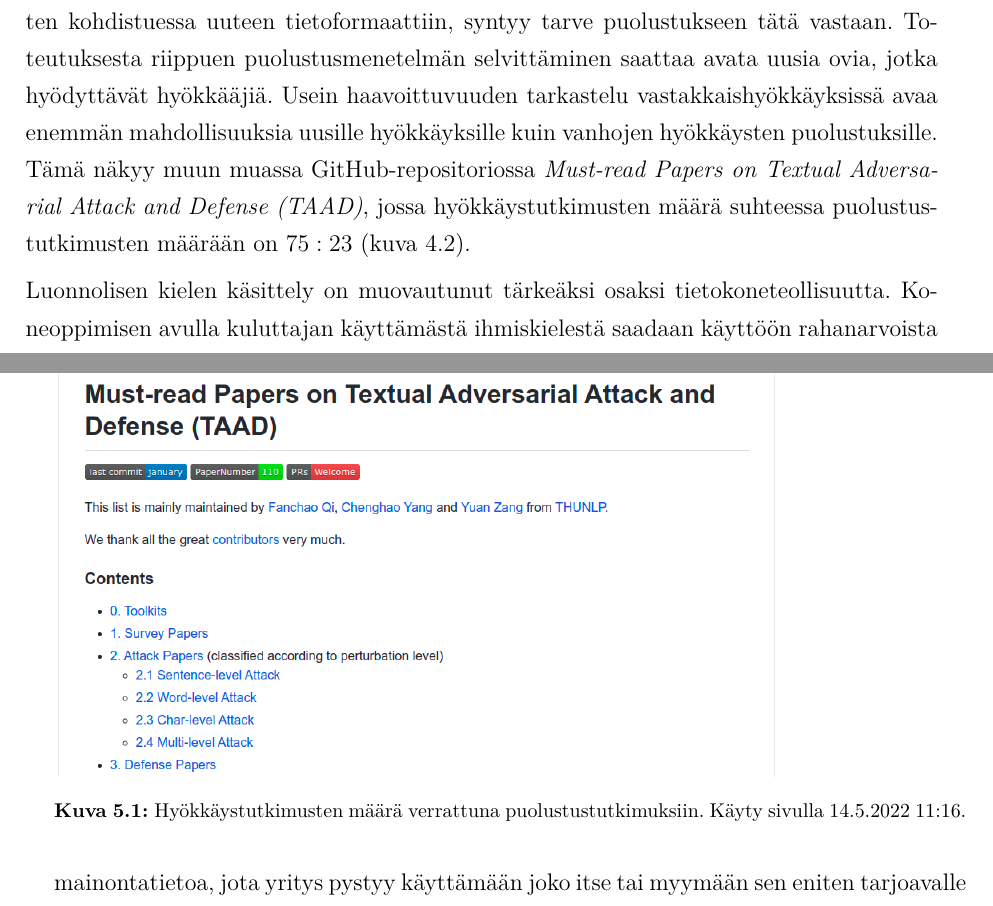
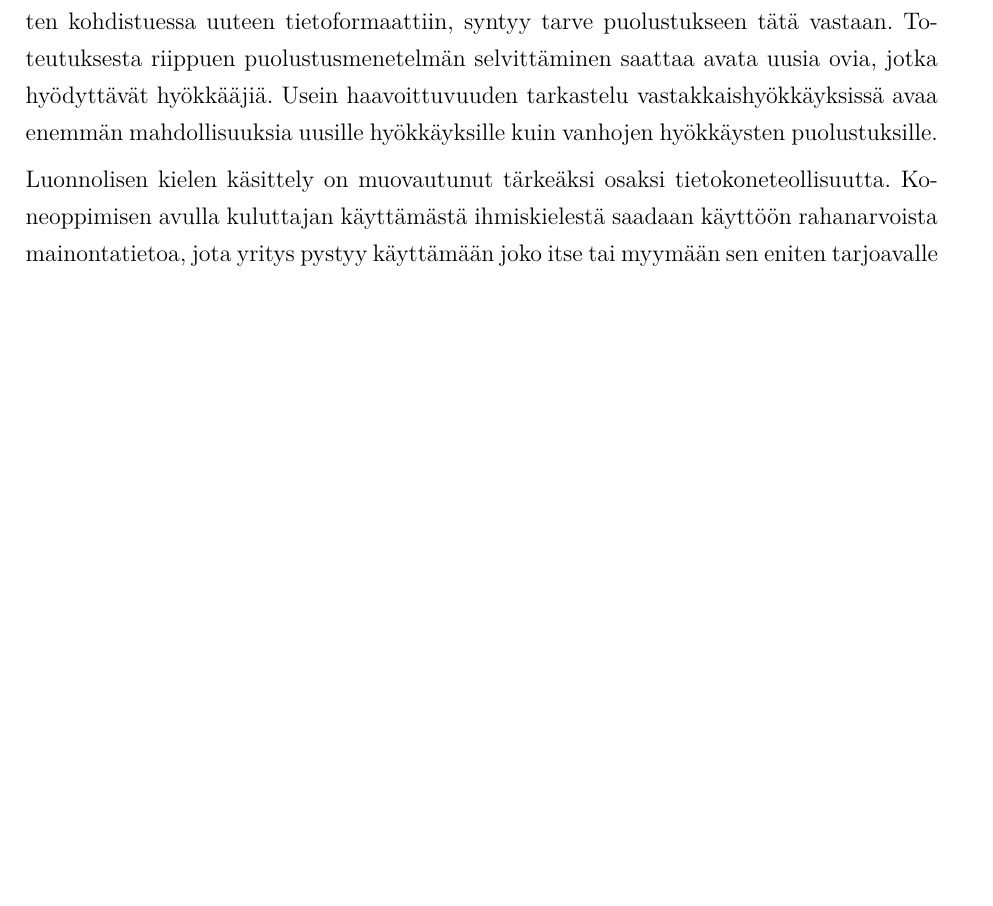
Before and after one commit to akirataguchi115/bscthesis, a LaTeX thesis (HY-CS-main.tex, which reads Ch.50_Conclusions.tex): two parts of pages 18 and 19 of 22 before the commit and part of page 18 of 22 after it, the two joined at a grey line, cut so that both start at the same text, the shorter picture padded with empty space. Compiled offline with pdfLaTeX.

Commit message:
Remove GitHub repo citation

```diff
--- a/Ch.50_Conclusions.tex
+++ b/Ch.50_Conclusions.tex
@@ -8,12 +8,7 @@ Vastakkaishyökkäysten motiivit muovautuvat siis ajan myötä ja kasvattavat ta
 
 Hyökkäystaksonomia laajentuu tulevaisuudessa eri formaatteihin. Koneoppimisen kukoistaessa voidaan NLP-malleja soveltaa tiedon ääni -tai videoformaatteihin. Tämä antaa puolestaan mahdollisuuden vastakkaishyökätä kyseiseen koneoppimismallia vastaan. Formaattien sisältäkin löytyy erinäisiä hyökkäysrajapintoja. Esimerkiksi ääniformaateissa käytetään kuhunkin käyttötarkoitukseen sopivaa enkoodausta. Ei siis riitä, että hyökättävää ja puolustettavaa tulee uusien formaattien myötä, sillä formaattien sisälläkin tulee tapahtumaan jatkuvasti huomattavaa kehitystä.
 
-Lisäksi haavoittuvuuksien löytö ruokkii itse itseään. Ensimmäisten vastakkaishyökkäysten kohdistuessa uuteen tietoformaattiin, syntyy tarve puolustukseen tätä vastaan. Toteutuksesta riippuen puolustusmenetelmän selvittäminen saattaa avata uusia ovia, jotka hyödyttävät hyökkääjiä. Usein haavoittuvuuden tarkastelu vastakkaishyökkäyksissä avaa enemmän mahdollisuuksia uusille hyökkäyksille kuin vanhojen hyökkäysten puolustuksille. Tämä näkyy muun muassa GitHub-repositoriossa \textit{Must-read Papers on Textual Adversarial Attack and Defense (TAAD)}, jossa hyökkäystutkimusten määrä suhteessa puolustustutkimusten määrään on $75:23$ (kuva 4.2).
-
-\begin{figure}[ht]
-  \includegraphics[scale=0.4]{figures/github-papers.png}
-  \caption{Hyökkäystutkimusten määrä verrattuna puolustustutkimuksiin. Käyty sivulla 14.5.2022 11:16.}
-\end{figure}
+Lisäksi haavoittuvuuksien löytö ruokkii itse itseään. Ensimmäisten vastakkaishyökkäysten kohdistuessa uuteen tietoformaattiin, syntyy tarve puolustukseen tätä vastaan. Toteutuksesta riippuen puolustusmenetelmän selvittäminen saattaa avata uusia ovia, jotka hyödyttävät hyökkääjiä. Usein haavoittuvuuden tarkastelu vastakkaishyökkäyksissä avaa enemmän mahdollisuuksia uusille hyökkäyksille kuin vanhojen hyökkäysten puolustuksille.
 
 Luonnolisen kielen käsittely on muovautunut tärkeäksi osaksi tietokoneteollisuutta. Koneoppimisen avulla kuluttajan käyttämästä ihmiskielestä saadaan käyttöön rahanarvoista mainontatietoa, jota yritys pystyy käyttämään joko itse tai myymään sen eniten tarjoavalle taholle. Tarve ihmiskielen koneelliseen ymmärrykseen on tuonut mukanaan kiinnostuksen lisäksi tietoturvatietoisuutta aiheesta.
 
```
Also changed, not shown: HY-CS-main.pdf, figures/github-papers.png (deleted).
